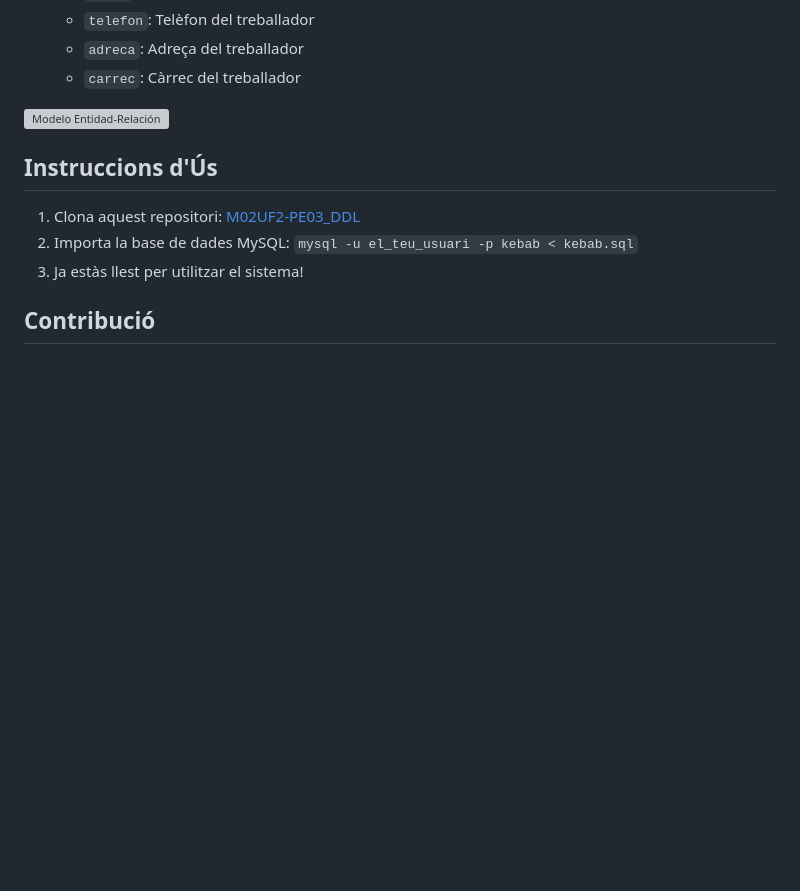
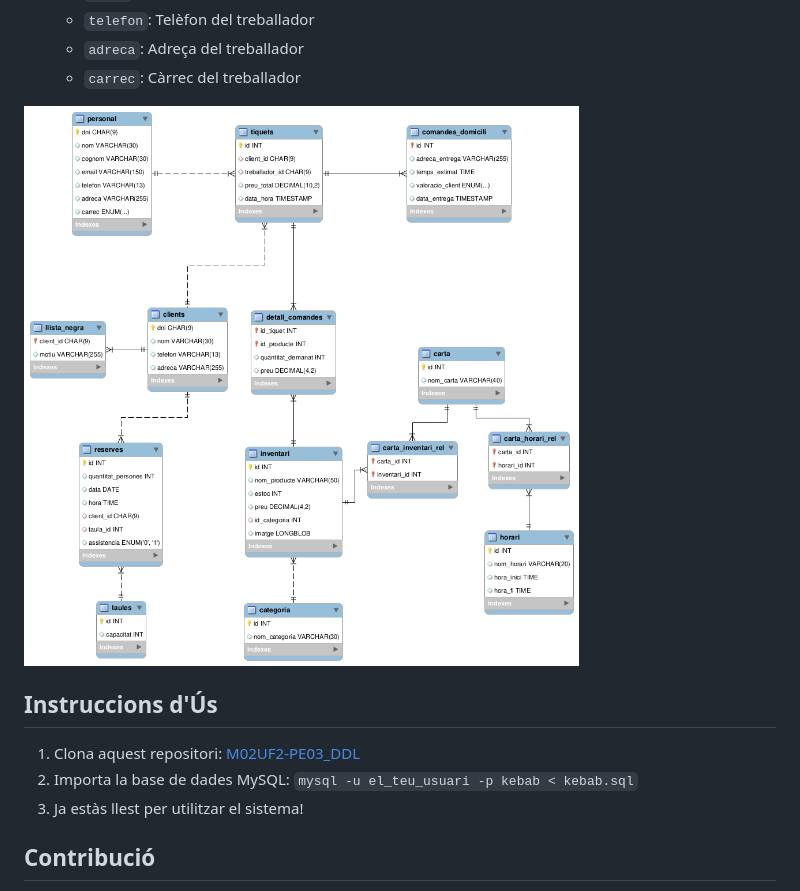
Before and after one commit to laasso/M02UF2-PE03_DDL, a Markdown page: README.md, the part around the change. Rendered like a GitHub page; blank space fills up the shorter version; grey boxes are pictures that could not be loaded.

```diff
--- a/README.md
+++ b/README.md
@@ -85,7 +85,7 @@ Les taules de la base de dades estan definides de la següent manera:
   - `adreca`: Adreça del treballador
   - `carrec`: Càrrec del treballador
 
-![Modelo Entidad-Relación](ER.png)
+![Modelo Entidad-Relación](ENTREGA/restaurant-esquema.png)
 
 ## Instruccions d'Ús
 
```
